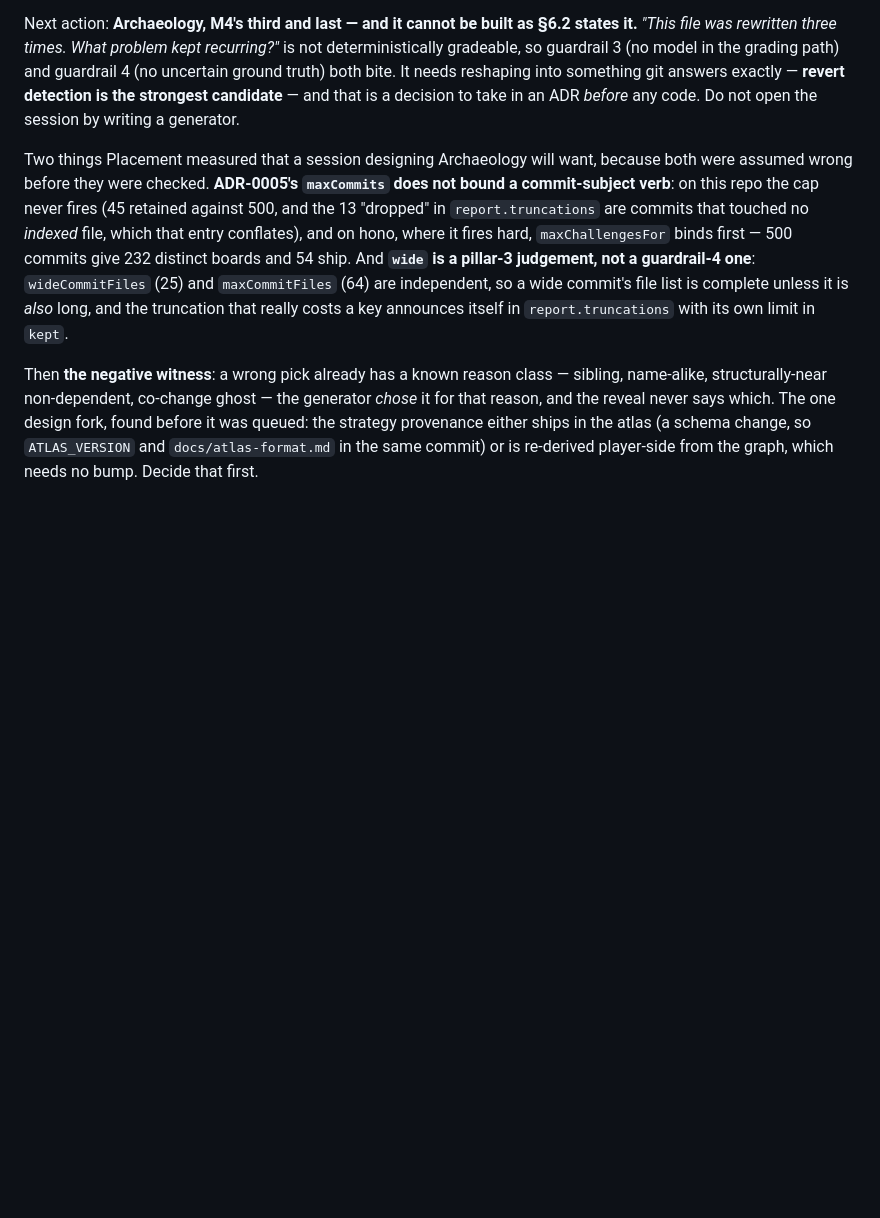
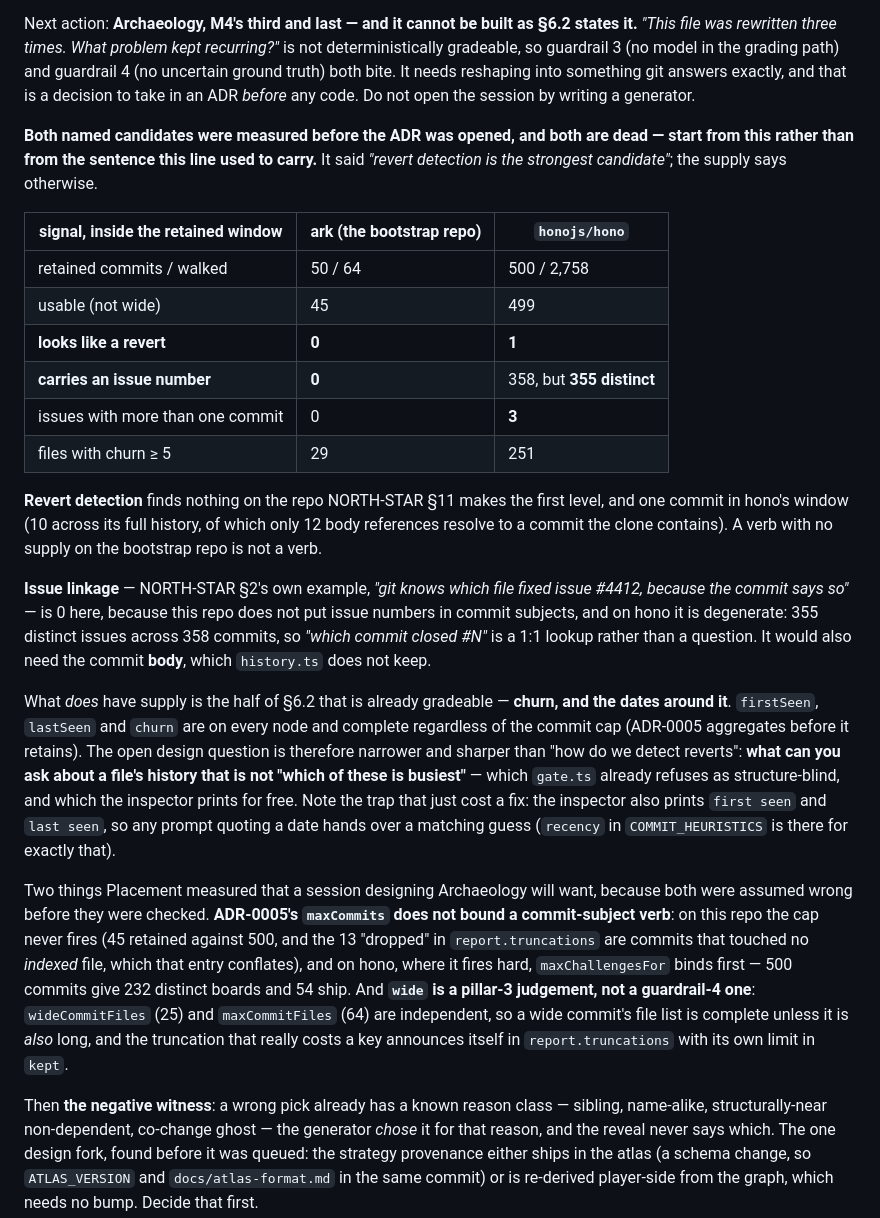
Before and after one commit to deephanson94/ark, a Markdown page: CLAUDE.md, the part around the change. Rendered like a GitHub page; blank space fills up the shorter version.

```diff
--- a/CLAUDE.md
+++ b/CLAUDE.md
@@ -493,9 +493,40 @@ nodes no question can ever lift the fog from.
 Next action: **Archaeology, M4's third and last — and it cannot be built as §6.2 states it.**
 *"This file was rewritten three times. What problem kept recurring?"* is not deterministically
 gradeable, so guardrail 3 (no model in the grading path) and guardrail 4 (no uncertain ground truth)
-both bite. It needs reshaping into something git answers exactly — **revert detection is the
-strongest candidate** — and that is a decision to take in an ADR *before* any code. Do not open the
-session by writing a generator.
+both bite. It needs reshaping into something git answers exactly, and that is a decision to take in
+an ADR *before* any code. Do not open the session by writing a generator.
+
+**Both named candidates were measured before the ADR was opened, and both are dead — start from
+this rather than from the sentence this line used to carry.** It said *"revert detection is the
+strongest candidate"*; the supply says otherwise.
+
+| signal, inside the retained window | ark (the bootstrap repo) | `honojs/hono` |
+|---|---|---|
+| retained commits / walked | 50 / 64 | 500 / 2,758 |
+| usable (not wide) | 45 | 499 |
+| **looks like a revert** | **0** | **1** |
+| **carries an issue number** | **0** | 358, but **355 distinct** |
+| issues with more than one commit | 0 | **3** |
+| files with churn ≥ 5 | 29 | 251 |
+
+**Revert detection** finds nothing on the repo NORTH-STAR §11 makes the first level, and one commit
+in hono's window (10 across its full history, of which only 12 body references resolve to a commit
+the clone contains). A verb with no supply on the bootstrap repo is not a verb.
+
+**Issue linkage** — NORTH-STAR §2's own example, *"git knows which file fixed issue #4412, because
+the commit says so"* — is 0 here, because this repo does not put issue numbers in commit subjects,
+and on hono it is degenerate: 355 distinct issues across 358 commits, so *"which commit closed #N"*
+is a 1:1 lookup rather than a question. It would also need the commit **body**, which
+`history.ts` does not keep.
+
+What *does* have supply is the half of §6.2 that is already gradeable — **churn, and the dates
+around it**. `firstSeen`, `lastSeen` and `churn` are on every node and complete regardless of the
+commit cap (ADR-0005 aggregates before it retains). The open design question is therefore narrower
+and sharper than "how do we detect reverts": **what can you ask about a file's history that is not
+"which of these is busiest"** — which `gate.ts` already refuses as structure-blind, and which the
+inspector prints for free. Note the trap that just cost a fix: the inspector also prints `first
+seen` and `last seen`, so any prompt quoting a date hands over a matching guess (`recency` in
+`COMMIT_HEURISTICS` is there for exactly that).
 
 Two things Placement measured that a session designing Archaeology will want, because both were
 assumed wrong before they were checked. **ADR-0005's `maxCommits` does not bound a commit-subject
```
Also changed, not shown: CHANGELOG.md (+37 -0 lines).
